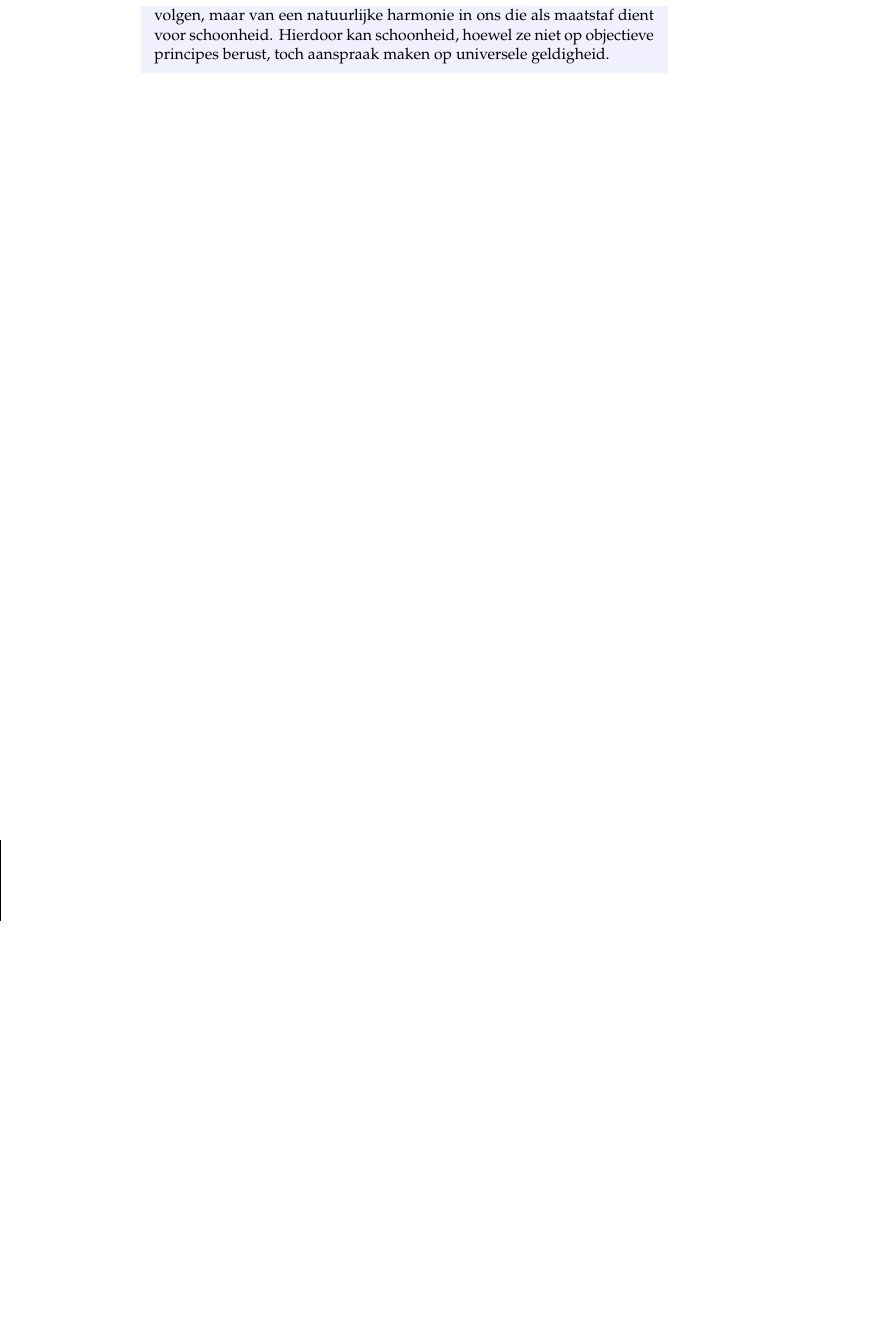
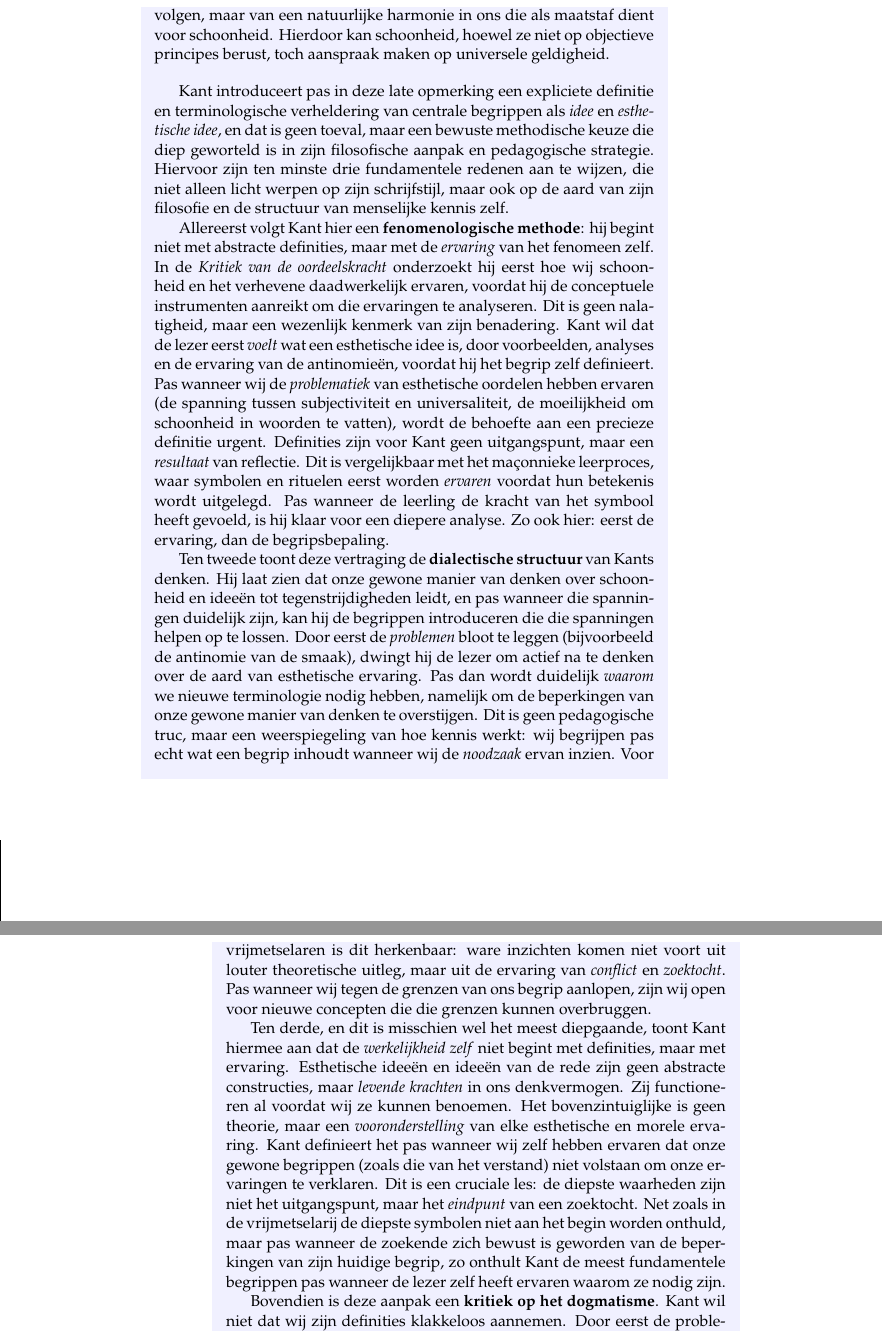
Before and after one commit to LuHoo/schoonheid, a LaTeX book (Kant/kant_kritiek.tex, which reads Kant/chap03.tex): part of page 257 of 260 before the commit and two parts of pages 257 and 258 of 262 after it, the two joined at a grey line, cut so that both start at the same text, the shorter picture padded with empty space. Compiled offline with pdfLaTeX.

Commit message:
Adds Anmerkung I

```diff
--- a/Kant/chap03.tex
+++ b/Kant/chap03.tex
@@ -192,4 +192,19 @@ Net zoals de verbeelding nooit volledig kan voldoen aan de eisen van een idee va
 
 Dit onderscheid helpt ons ook om \textit{genie} te begrijpen. Genie heeft te maken met het vermogen om esthetische ideeën te produceren. In kunstwerken die uit genie voortkomen, is het niet een bewust doel dat de regel aangeeft, maar de natuur van het subject zelf --- het bovenzintuiglijke in ons, dat alle vermogens met elkaar in overeenstemming brengt. Het schone wordt niet beoordeeld aan de hand van vaste regels of begrippen, maar aan de hand van hoe goed de verbeelding samenwerkt met het verstand in het algemeen. Het is dus niet een kwestie van regels volgen, maar van een natuurlijke harmonie in ons die als maatstaf dient voor schoonheid. Hierdoor kan schoonheid, hoewel ze niet op objectieve principes berust, toch aanspraak maken op universele geldigheid.
 
+\bigskip
+Kant introduceert pas in deze late opmerking een expliciete definitie en terminologische verheldering van centrale begrippen als \textit{idee} en \textit{esthetische idee}, en dat is geen toeval, maar een bewuste methodische keuze die diep geworteld is in zijn filosofische aanpak en pedagogische strategie. Hiervoor zijn ten minste drie fundamentele redenen aan te wijzen, die niet alleen licht werpen op zijn schrijfstijl, maar ook op de aard van zijn filosofie en de structuur van menselijke kennis zelf.
+
+Allereerst volgt Kant hier een \textbf{fenomenologische methode}: hij begint niet met abstracte definities, maar met de \textit{ervaring} van het fenomeen zelf. In de \textit{Kritiek van de oordeelskracht} onderzoekt hij eerst hoe wij schoonheid en het verhevene daadwerkelijk ervaren, voordat hij de conceptuele instrumenten aanreikt om die ervaringen te analyseren. Dit is geen nalatigheid, maar een wezenlijk kenmerk van zijn benadering. Kant wil dat de lezer eerst \textit{voelt} wat een esthetische idee is, door voorbeelden, analyses en de ervaring van de antinomieën, voordat hij het begrip zelf definieert. Pas wanneer wij de \textit{problematiek} van esthetische oordelen hebben ervaren (de spanning tussen subjectiviteit en universaliteit, de moeilijkheid om schoonheid in woorden te vatten), wordt de behoefte aan een precieze definitie urgent. Definities zijn voor Kant geen uitgangspunt, maar een \textit{resultaat} van reflectie. Dit is vergelijkbaar met het maçonnieke leerproces, waar symbolen en rituelen eerst worden \textit{ervaren} voordat hun betekenis wordt uitgelegd. Pas wanneer de leerling de kracht van het symbool heeft gevoeld, is hij klaar voor een diepere analyse. Zo ook hier: eerst de ervaring, dan de begripsbepaling.
+
+Ten tweede toont deze vertraging de \textbf{dialectische structuur} van Kants denken. Hij laat zien dat onze gewone manier van denken over schoonheid en ideeën tot tegenstrijdigheden leidt, en pas wanneer die spanningen duidelijk zijn, kan hij de begrippen introduceren die die spanningen helpen op te lossen. Door eerst de \textit{problemen} bloot te leggen (bijvoorbeeld de antinomie van de smaak), dwingt hij de lezer om actief na te denken over de aard van esthetische ervaring. Pas dan wordt duidelijk \textit{waarom} we nieuwe terminologie nodig hebben, namelijk om de beperkingen van onze gewone manier van denken te overstijgen. Dit is geen pedagogische truc, maar een weerspiegeling van hoe kennis werkt: wij begrijpen pas echt wat een begrip inhoudt wanneer wij de \textit{noodzaak} ervan inzien. Voor vrijmetselaren is dit herkenbaar: ware inzichten komen niet voort uit louter theoretische uitleg, maar uit de ervaring van \textit{conflict} en \textit{zoektocht}. Pas wanneer wij tegen de grenzen van ons begrip aanlopen, zijn wij open voor nieuwe concepten die die grenzen kunnen overbruggen.
+
+Ten derde, en dit is misschien wel het meest diepgaande, toont Kant hiermee aan dat de \textit{werkelijkheid zelf} niet begint met definities, maar met ervaring. Esthetische ideeën en ideeën van de rede zijn geen abstracte constructies, maar \textit{levende krachten} in ons denkvermogen. Zij functioneren al voordat wij ze kunnen benoemen. Het bovenzintuiglijke is geen theorie, maar een \textit{vooronderstelling} van elke esthetische en morele ervaring. Kant definieert het pas wanneer wij zelf hebben ervaren dat onze gewone begrippen (zoals die van het verstand) niet volstaan om onze ervaringen te verklaren. Dit is een cruciale les: de diepste waarheden zijn niet het uitgangspunt, maar het \textit{eindpunt} van een zoektocht. Net zoals in de vrijmetselarij de diepste symbolen niet aan het begin worden onthuld, maar pas wanneer de zoekende zich bewust is geworden van de beperkingen van zijn huidige begrip, zo onthult Kant de meest fundamentele begrippen pas wanneer de lezer zelf heeft ervaren waarom ze nodig zijn.
+
+Bovendien is deze aanpak een \textbf{kritiek op het dogmatisme}. Kant wil niet dat wij zijn definities klakkeloos aannemen. Door eerst de problemen en spanningen te laten zien, dwingt hij ons om \textit{actief} na te denken over de aard van ideeën. De definitie van een esthetische idee als een ``onuitdrukbare voorstelling van de verbeelding'' is geen arbitraire keuze, maar het resultaat van een hele reeks ervaringen en reflecties. Dit is geen filosofische luiheid, maar juist een uitdrukking van intellectuele eerlijkheid: hij wil dat wij de \textit{noodzaak} van zijn begrippen inzien, in plaats van ze simpelweg te accepteren. Voor vrijmetselaren resoneren deze methodiek en deze houding sterk: ware kennis is geen kwestie van overlevering, maar van \textit{actieve participatie} en \textit{persoonlijke inzichten}.
+
+Ten slotte is deze late introductie van definities ook een erkenning van de \textbf{beperkingen van taal}. Esthetische ideeën en het bovenzintuiglijke zijn per definitie moeilijk onder woorden te brengen. Kant had de definities wel eerder kunnen geven, maar dan zouden ze leeg en abstract zijn gebleven. Pas nu, na de ervaring van de antinomieën en de reflectie op schoonheid, kunnen wij begrijpen \textit{waarom} deze ideeën onuitdrukbaar of onbewijsbaar zijn. Hij laat zien dat de meest fundamentele aspecten van onze ervaring niet in woorden kunnen worden gevangen, maar toch \textit{werkzaam} zijn in ons denken en handelen. Zo wordt de definitie zelf een \textit{openbaring}, niet een sluitstuk, maar een nieuwe opening voor verdere reflectie.
+
+In deze opmerking komt dus niet alleen een terminologische verheldering, maar ook een diep inzicht in de aard van filosofie en kennis. Kant leert ons dat ware begrip niet begint met definities, maar met ervaring, conflict en de moed om de grenzen van ons denken te verkennen. Dat is niet alleen een filosofische methode, maar ook een \textit{levenshouding}, een houding die centraal staat in zowel zijn filosofie als de maçonnieke traditie.
+
 \end{mdframed}
```
